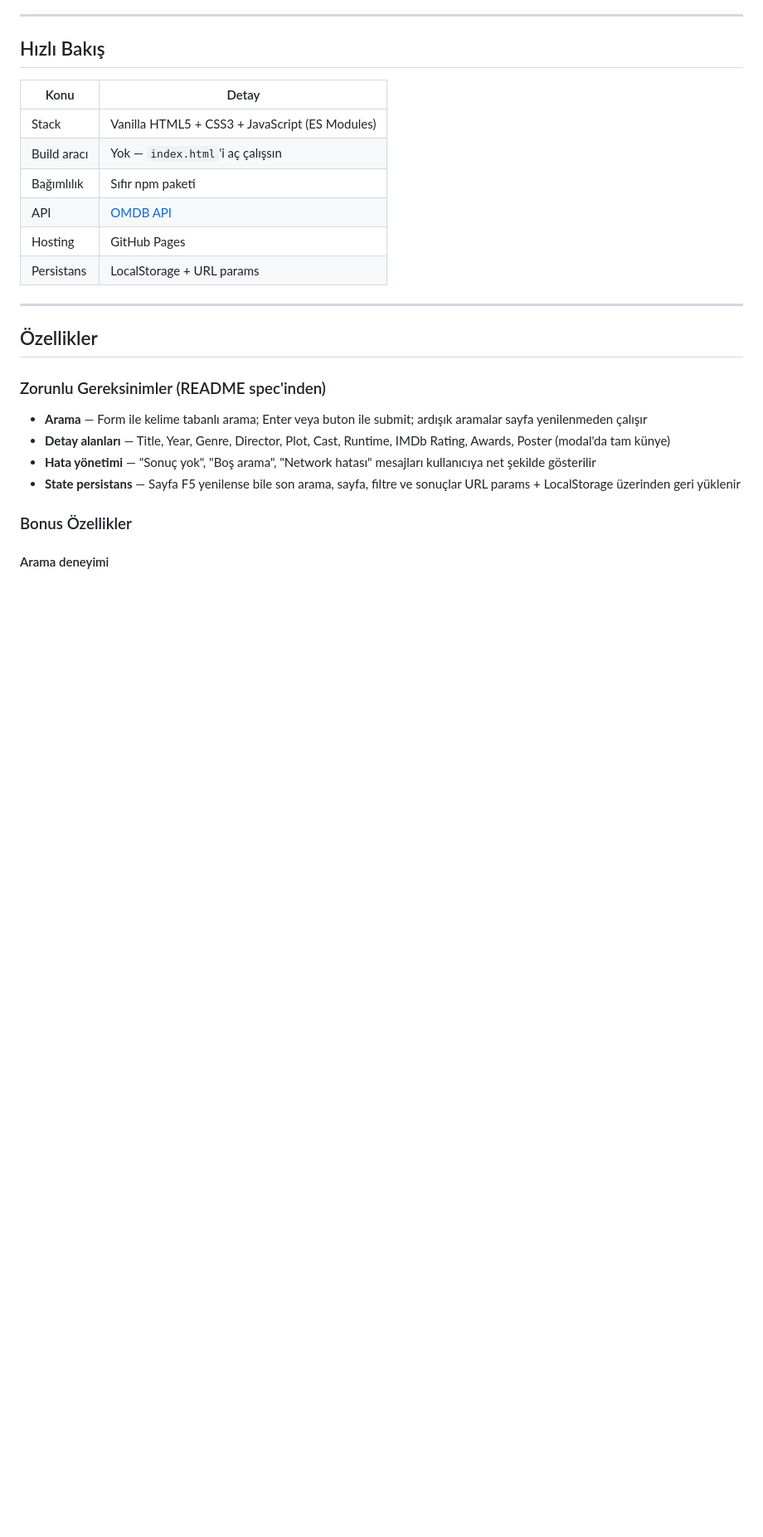
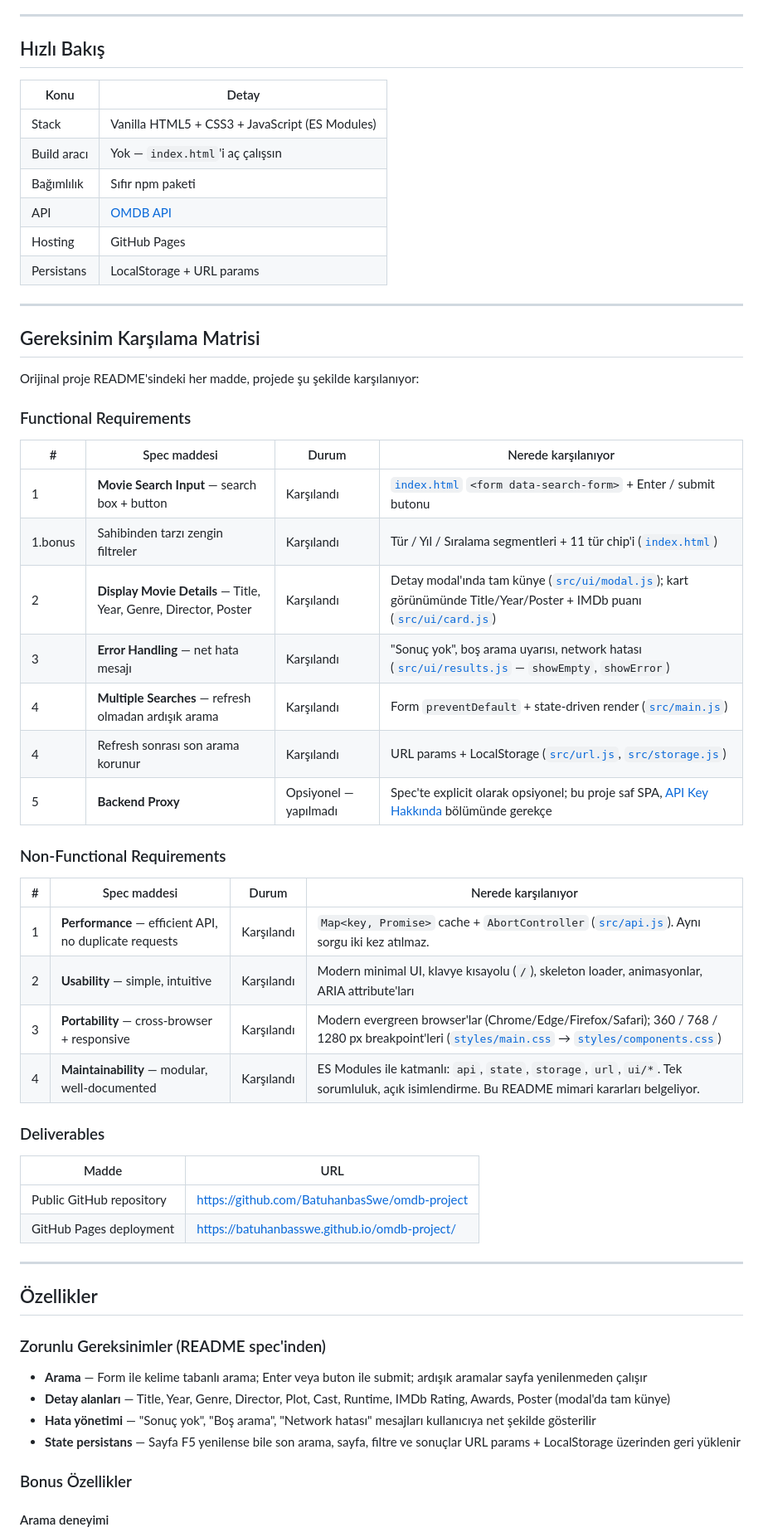
Before and after one commit to BatuhanbasSwe/omdb-project, a Markdown page: README.md, the part around one of its changes. Shown at 83% size. Rendered like a GitHub page; blank space fills up the shorter version.

Commit message:
docs: add explicit spec compliance matrix to README

```diff
--- a/README.md
+++ b/README.md
@@ -33,6 +34,40 @@ Modern, responsive bir Single Page Application: OMDB API üzerinden film, dizi v
 | API | [OMDB API](https://www.omdbapi.com) |
 | Hosting | GitHub Pages |
 | Persistans | LocalStorage + URL params |
+
+---
+
+## Gereksinim Karşılama Matrisi
+
+Orijinal proje README'sindeki her madde, projede şu şekilde karşılanıyor:
+
+### Functional Requirements
+
+| # | Spec maddesi | Durum | Nerede karşılanıyor |
+|---|---|---|---|
+| 1 | **Movie Search Input** — search box + button | Karşılandı | [`index.html`](index.html#L102-L120) `<form data-search-form>` + Enter / submit butonu |
+| 1.bonus | Sahibinden tarzı zengin filtreler | Karşılandı | Tür / Yıl / Sıralama segmentleri + 11 tür chip'i ([`index.html`](index.html#L122-L167)) |
+| 2 | **Display Movie Details** — Title, Year, Genre, Director, Poster | Karşılandı | Detay modal'ında tam künye ([`src/ui/modal.js`](src/ui/modal.js)); kart görünümünde Title/Year/Poster + IMDb puanı ([`src/ui/card.js`](src/ui/card.js)) |
+| 3 | **Error Handling** — net hata mesajı | Karşılandı | "Sonuç yok", boş arama uyarısı, network hatası ([`src/ui/results.js`](src/ui/results.js) — `showEmpty`, `showError`) |
+| 4 | **Multiple Searches** — refresh olmadan ardışık arama | Karşılandı | Form `preventDefault` + state-driven render ([`src/main.js`](src/main.js)) |
+| 4 | Refresh sonrası son arama korunur | Karşılandı | URL params + LocalStorage ([`src/url.js`](src/url.js), [`src/storage.js`](src/storage.js)) |
+| 5 | **Backend Proxy** | Opsiyonel — yapılmadı | Spec'te explicit olarak opsiyonel; bu proje saf SPA, [API Key Hakkında](#api-key-hakkında) bölümünde gerekçe |
+
+### Non-Functional Requirements
+
+| # | Spec maddesi | Durum | Nerede karşılanıyor |
+|---|---|---|---|
+| 1 | **Performance** — efficient API, no duplicate requests | Karşılandı | `Map<key, Promise>` cache + `AbortController` ([`src/api.js`](src/api.js)). Aynı sorgu iki kez atılmaz. |
+| 2 | **Usability** — simple, intuitive | Karşılandı | Modern minimal UI, klavye kısayolu (`/`), skeleton loader, animasyonlar, ARIA attribute'ları |
+| 3 | **Portability** — cross-browser + responsive | Karşılandı | Modern evergreen browser'lar (Chrome/Edge/Firefox/Safari); 360 / 768 / 1280 px breakpoint'leri ([`styles/main.css`](styles/main.css#L249) → [`styles/components.css`](styles/components.css)) |
+| 4 | **Maintainability** — modular, well-documented | Karşılandı | ES Modules ile katmanlı: `api`, `state`, `storage`, `url`, `ui/*`. Tek sorumluluk, açık isimlendirme. Bu README mimari kararları belgeliyor. |
+
+### Deliverables
+
+| Madde | URL |
+|---|---|
+| Public GitHub repository | https://github.com/BatuhanbasSwe/omdb-project |
+| GitHub Pages deployment | https://batuhanbasswe.github.io/omdb-project/ |
 
 ---
 
```
Also changed, not shown: other parts of README.md (+1 -0 lines).
